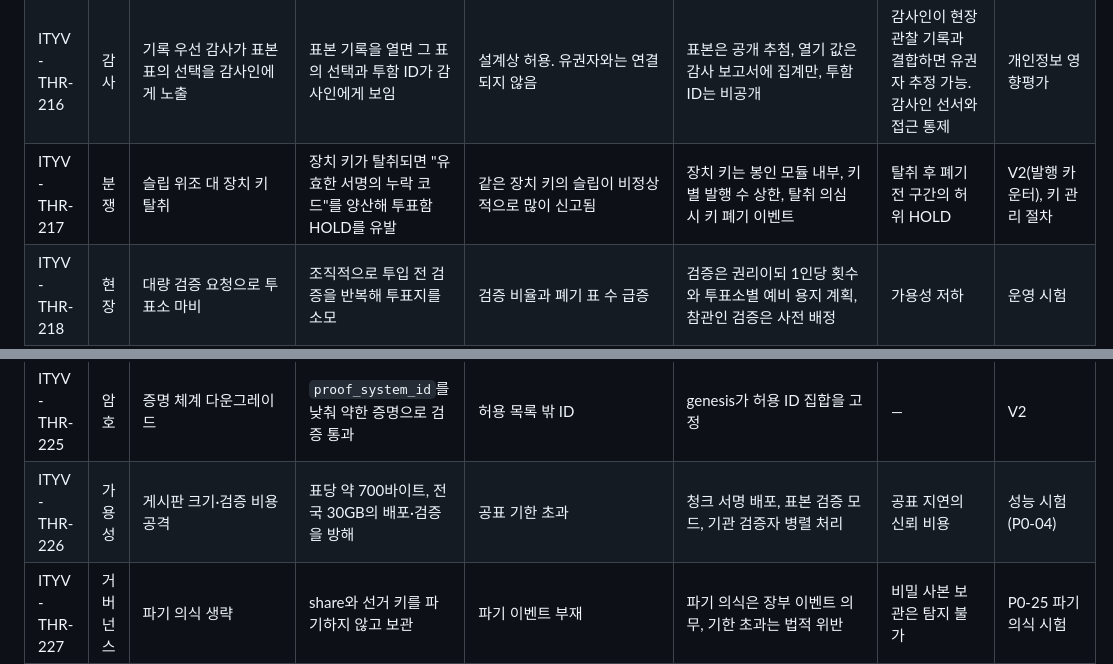
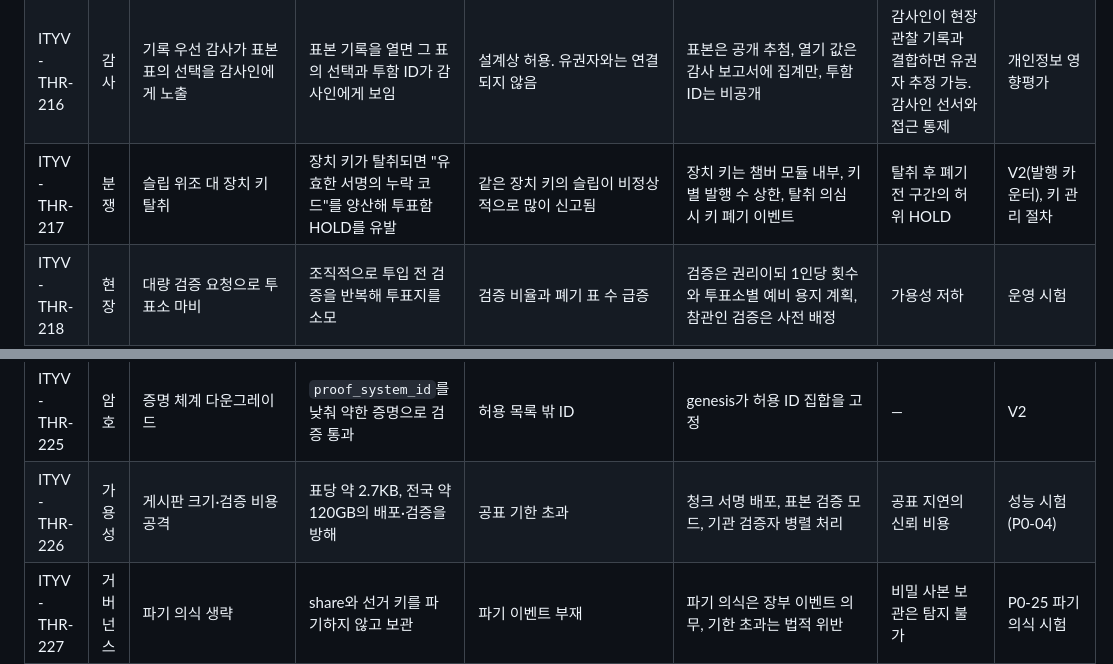
Before and after one commit to dudueul/ityv, a Markdown page: docs/assurance/THREAT_HARVEST.md, 2 parts joined by grey strips. GitHub-like rendering.

```diff
--- a/docs/assurance/THREAT_HARVEST.md
+++ b/docs/assurance/THREAT_HARVEST.md
@@ -249,7 +249,7 @@
 | ITYV-THR-214 | 전송 | share 패키지 전송 중 변조 | 패드는 기밀성만 제공하므로 비트 반전으로 share 오염 | 집계 열기 실패, 패키지 해시(투함 기록 포함)와 불일치 | 패드 유도 MAC과 장치 하이브리드 서명, 패키지 해시를 투함 기록에 기록 | 오염 투표함 특정에 시간 소요 | V2(MAC 검증 Kani), V1 |
 | ITYV-THR-215 | 암호 | 집계 열기 불일치의 이분 탐색이 표 단위 값을 노출 | 결함 스캐너를 찾기 위해 투표함·표 단위로 열다가 개별 표가 열림 | 열기 이벤트 수가 표본 수를 초과 | 이분 탐색은 투표함 단위 합계까지만, 표 단위는 감사 표본 규칙과 같은 공개 추첨 의식 필요 | 결함 투표함의 합계가 노출됨(투표함 단위 공개는 원래 허용 범위) | 절차 규정, 열기 이벤트 감사 |
 | ITYV-THR-216 | 감사 | 기록 우선 감사가 표본 표의 선택을 감사인에게 노출 | 표본 기록을 열면 그 표의 선택과 투함 ID가 감사인에게 보임 | 설계상 허용. 유권자와는 연결되지 않음 | 표본은 공개 추첨, 열기 값은 감사 보고서에 집계만, 투함 ID는 비공개 | 감사인이 현장 관찰 기록과 결합하면 유권자 추정 가능. 감사인 선서와 접근 통제 | 개인정보 영향평가 |
-| ITYV-THR-217 | 분쟁 | 슬립 위조 대 장치 키 탈취 | 장치 키가 탈취되면 "유효한 서명의 누락 코드"를 양산해 투표함 HOLD를 유발 | 같은 장치 키의 슬립이 비정상적으로 많이 신고됨 | 장치 키는 봉인 모듈 내부, 키별 발행 수 상한, 탈취 의심 시 키 폐기 이벤트 | 탈취 후 폐기 전 구간의 허위 HOLD | V2(발행 카운터), 키 관리 절차 |
+| ITYV-THR-217 | 분쟁 | 슬립 위조 대 장치 키 탈취 | 장치 키가 탈취되면 "유효한 서명의 누락 코드"를 양산해 투표함 HOLD를 유발 | 같은 장치 키의 슬립이 비정상적으로 많이 신고됨 | 장치 키는 챔버 모듈 내부, 키별 발행 수 상한, 탈취 의심 시 키 폐기 이벤트 | 탈취 후 폐기 전 구간의 허위 HOLD | V2(발행 카운터), 키 관리 절차 |
 | ITYV-THR-218 | 현장 | 대량 검증 요청으로 투표소 마비 | 조직적으로 투입 전 검증을 반복해 투표지를 소모 | 검증 비율과 폐기 표 수 급증 | 검증은 권리이되 1인당 횟수와 투표소별 예비 용지 계획, 참관인 검증은 사전 배정 | 가용성 저하 | 운영 시험 |
 | ITYV-THR-219 | 스캐너 | 해석 유닛 입력 이미지 공격 | 특수 인쇄·스티커로 해석 유닛을 오동작시켜 특정 후보로 분류 | 투입 전 검증 불일치, 감사 불일치 | 해석 유닛 불신 전제, 검증·감사, 비정상 이미지는 `UNREADABLE` | 공격이 검증 미대상 표에만 성공하면 위험 한도 내 | V1 퍼징(해석 유닛 입력), 감사 |
 | ITYV-THR-220 | 스캐너 | 후보 편향 오독 | 해석 유닛이 특정 후보 표식을 체계적으로 다른 후보로 읽음 | 검증 실패율의 후보별 편차, 감사 불일치 | ITYV-THR-219와 같음, 후보 이름을 바꾼 대칭 시험 | — | 논리·정확성 시험, V1 |
@@ -258,7 +258,7 @@
 | ITYV-THR-223 | 관외 | 수령 표기 고의 누락 | 수령처가 특정 봉투의 라벨을 읽지 않아 `CAST_NOT_RECEIVED`로 만들어 집계에서 제외 | 우체국 인계 수 대비 수령 표기 수 불일치, 미수령률 이상치 | 3중 대조, 미수령 봉투는 물리적으로 존재하므로 개봉 시 라벨 재스캔으로 대조 | 봉투 자체를 파기하면 수량 불일치로만 드러남 | 운영 시험, 통계 감시 |
 | ITYV-THR-224 | 법적 게이트 | 법적 승인 객체 위조·범위 확장 | 선관위가 위원회 서명 없이 또는 조문 참조를 조작해 L1 범위를 켬 | 서명 검증 실패, 조문 참조 해시 불일치 | 두 서명 모두 필수, 조문 참조 해시 공개, capability 타입 | 양 기관 공모 | V2(genesis 검증기 Kani), trybuild |
 | ITYV-THR-225 | 암호 | 증명 체계 다운그레이드 | `proof_system_id`를 낮춰 약한 증명으로 검증 통과 | 허용 목록 밖 ID | genesis가 허용 ID 집합을 고정 | — | V2 |
-| ITYV-THR-226 | 가용성 | 게시판 크기·검증 비용 공격 | 표당 약 700바이트, 전국 30GB의 배포·검증을 방해 | 공표 기한 초과 | 청크 서명 배포, 표본 검증 모드, 기관 검증자 병렬 처리 | 공표 지연의 신뢰 비용 | 성능 시험(P0-04) |
+| ITYV-THR-226 | 가용성 | 게시판 크기·검증 비용 공격 | 표당 약 2.7KB, 전국 약 120GB의 배포·검증을 방해 | 공표 기한 초과 | 청크 서명 배포, 표본 검증 모드, 기관 검증자 병렬 처리 | 공표 지연의 신뢰 비용 | 성능 시험(P0-04) |
 | ITYV-THR-227 | 거버넌스 | 파기 의식 생략 | share와 선거 키를 파기하지 않고 보관 | 파기 이벤트 부재 | 파기 의식은 장부 이벤트 의무, 기한 초과는 법적 위반 | 비밀 사본 보관은 탐지 불가 | P0-25 파기 의식 시험 |
 | ITYV-THR-228 | 암호 | share 보존으로 영구 비밀성 훼손 | 신뢰기관이 share를 파기 후에도 보관해 미래에 개별 표를 엶 | 탐지 불가 | 파기 의식, 챔버 분산으로 단일 기관 보관은 무의미 | 임계치 챔버 전부가 보관 | 거버넌스 |
 | ITYV-THR-229 | 채널 | `RECEIPT_SCAN` 경로의 낮은 보장 남용 | 거소·선상 표를 투표 시점 커밋먼트 없이 처리하는 점을 이용해 수령 전 교체 | 해당 채널의 통계 이상치 | 보장 수준을 상태 어휘에 명시, 채널별 분리 집계, 해당 채널은 기존 절차 통제 유지 | 채널 규모가 작아도 접전 시 결정적일 수 있음 | 절차, 통계 감시 |
```
Also changed, not shown: other parts of docs/assurance/THREAT_HARVEST.md (+7 -7 lines).
